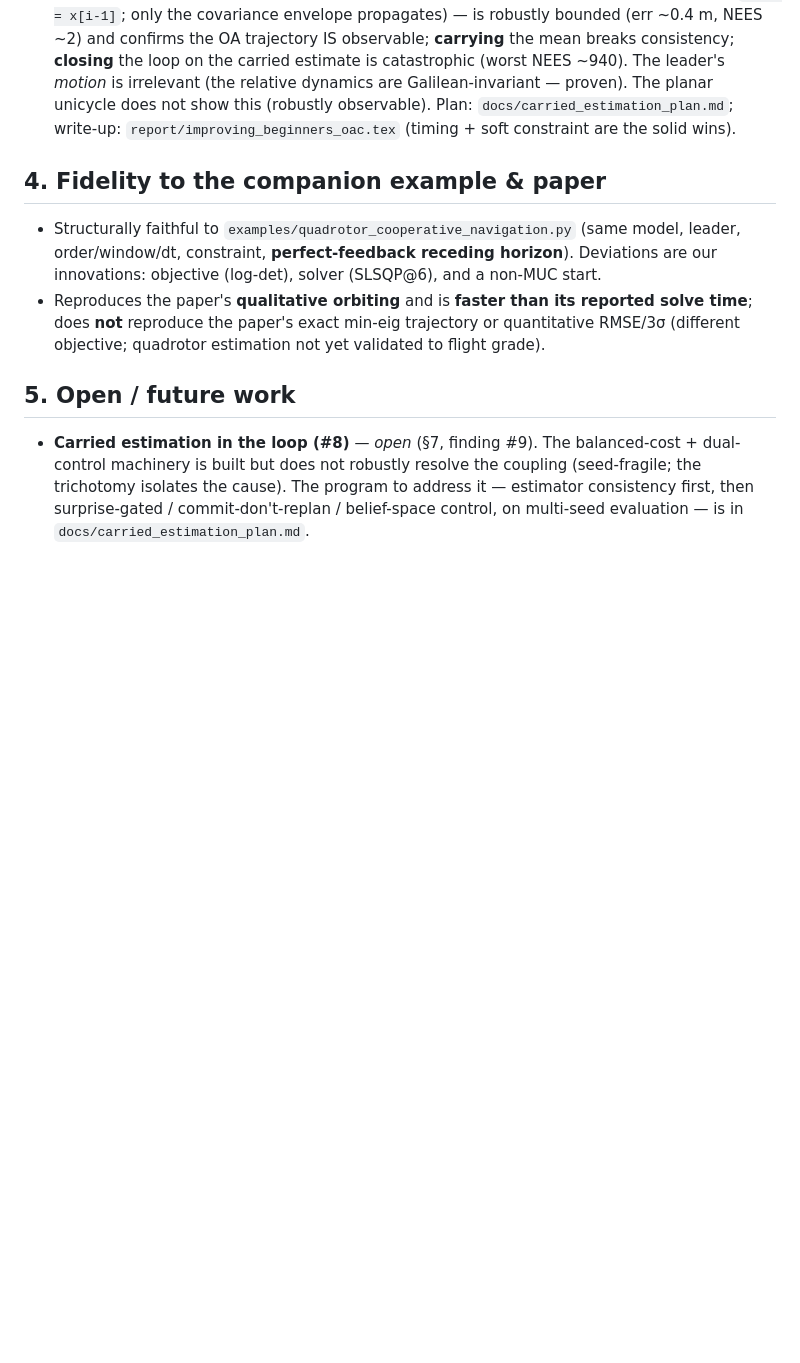
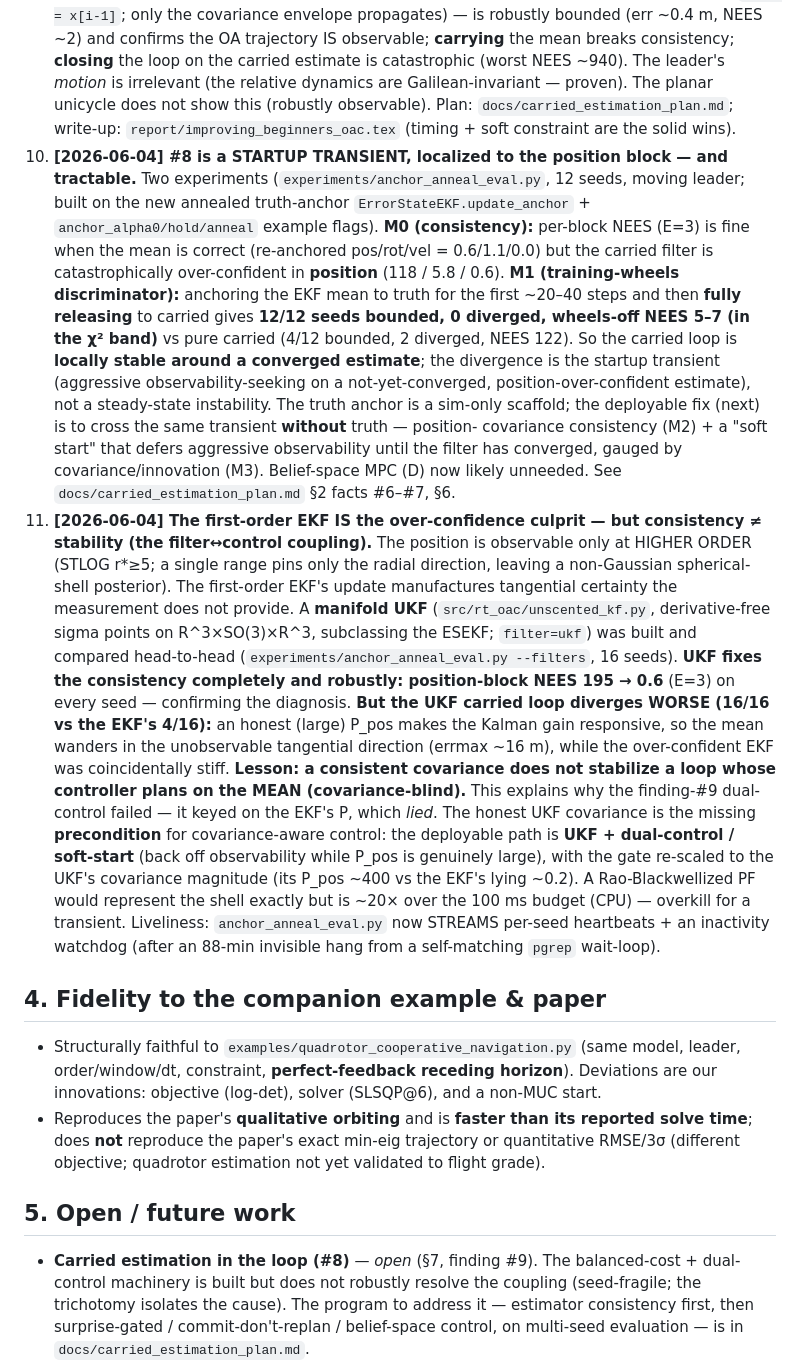
Before and after one commit to Hs293Go/rt-oac, a Markdown page: PROGRESS.md, the part around the change. GitHub-like rendering; blank space fills up the shorter version.

```diff
--- a/PROGRESS.md
+++ b/PROGRESS.md
@@ -80,6 +80,41 @@ ms on CPU. Plan file: `~/.claude/plans/create-a-plan-to-stateful-wind.md`.
    dynamics are Galilean-invariant — proven). The planar unicycle does not show this (robustly
    observable). Plan: `docs/carried_estimation_plan.md`; write-up:
    `report/improving_beginners_oac.tex` (timing + soft constraint are the solid wins).
+11. **[2026-06-04] #8 is a STARTUP TRANSIENT, localized to the position block — and tractable.**
+    Two experiments (`experiments/anchor_anneal_eval.py`, 12 seeds, moving leader; built on the new
+    annealed truth-anchor `ErrorStateEKF.update_anchor` + `anchor_alpha0/hold/anneal` example
+    flags). **M0 (consistency):** per-block NEES (E=3) is fine when the mean is correct (re-anchored
+    pos/rot/vel = 0.6/1.1/0.0) but the carried filter is catastrophically over-confident in
+    **position** (118 / 5.8 / 0.6). **M1 (training-wheels discriminator):** anchoring the EKF mean
+    to truth for the first ~20–40 steps and then **fully releasing** to carried gives **12/12 seeds
+    bounded, 0 diverged, wheels-off NEES 5–7 (in the χ² band)** vs pure carried (4/12 bounded, 2
+    diverged, NEES 122). So the carried loop is **locally stable around a converged estimate**; the
+    divergence is the startup transient (aggressive observability-seeking on a not-yet-converged,
+    position-over-confident estimate), not a steady-state instability. The truth anchor is a sim-only
+    scaffold; the deployable fix (next) is to cross the same transient **without** truth — position-
+    covariance consistency (M2) + a "soft start" that defers aggressive observability until the
+    filter has converged, gauged by covariance/innovation (M3). Belief-space MPC (D) now likely
+    unneeded. See `docs/carried_estimation_plan.md` §2 facts #6–#7, §6.
+12. **[2026-06-04] The first-order EKF IS the over-confidence culprit — but consistency ≠ stability
+    (the filter↔control coupling).** The position is observable only at HIGHER ORDER (STLOG r*≥5;
+    a single range pins only the radial direction, leaving a non-Gaussian spherical-shell
+    posterior). The first-order EKF's update manufactures tangential certainty the measurement
+    does not provide. A **manifold UKF** (`src/rt_oac/unscented_kf.py`, derivative-free sigma points
+    on R^3×SO(3)×R^3, subclassing the ESEKF; `filter=ukf`) was built and compared head-to-head
+    (`experiments/anchor_anneal_eval.py --filters`, 16 seeds). **UKF fixes the consistency
+    completely and robustly: position-block NEES 195 → 0.6** (E=3) on every seed — confirming the
+    diagnosis. **But the UKF carried loop diverges WORSE (16/16 vs the EKF's 4/16):** an honest
+    (large) P_pos makes the Kalman gain responsive, so the mean wanders in the unobservable
+    tangential direction (errmax ~16 m), while the over-confident EKF was coincidentally stiff.
+    **Lesson: a consistent covariance does not stabilize a loop whose controller plans on the MEAN
+    (covariance-blind).** This explains why the finding-#9 dual-control failed — it keyed on the
+    EKF's P, which *lied*. The honest UKF covariance is the missing **precondition** for
+    covariance-aware control: the deployable path is **UKF + dual-control / soft-start** (back off
+    observability while P_pos is genuinely large), with the gate re-scaled to the UKF's covariance
+    magnitude (its P_pos ~400 vs the EKF's lying ~0.2). A Rao-Blackwellized PF would represent the
+    shell exactly but is ~20× over the 100 ms budget (CPU) — overkill for a transient. Liveliness:
+    `anchor_anneal_eval.py` now STREAMS per-seed heartbeats + an inactivity watchdog (after an
+    88-min invisible hang from a self-matching `pgrep` wait-loop).
 
 ## 4. Fidelity to the companion example & paper
 - Structurally faithful to `examples/quadrotor_cooperative_navigation.py` (same model, leader,
```
Also changed, not shown: docs/carried_estimation_plan.md (+35 -7 lines).
